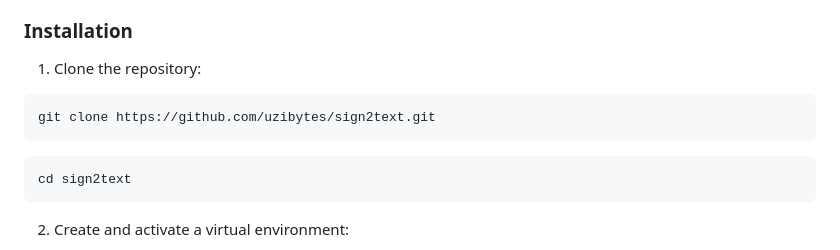
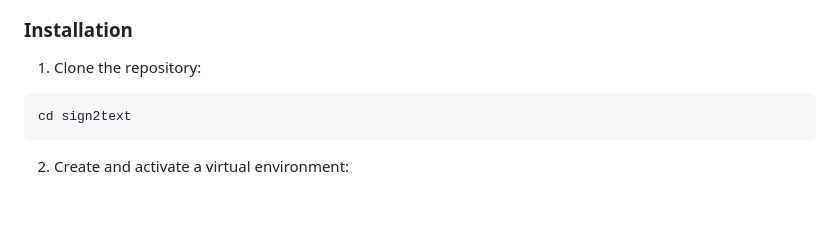
Before and after one commit to sahilsing2k02/Sign-Language-Translator, a Markdown page: README.md, the part around the change. GitHub-like rendering; blank space fills up the shorter version.

Commit message:
Simplify repository cloning instructions
Removed redundant git clone command from instructions.

````diff
--- a/README.md
+++ b/README.md
@@ -71,9 +71,6 @@ To get started with the Sign Language Translator, follow these steps:
 1. Clone the repository:
 
 ```shell
-git clone https://github.com/uzibytes/sign2text.git
-```
-```shell
 cd sign2text
 ```
 
````
